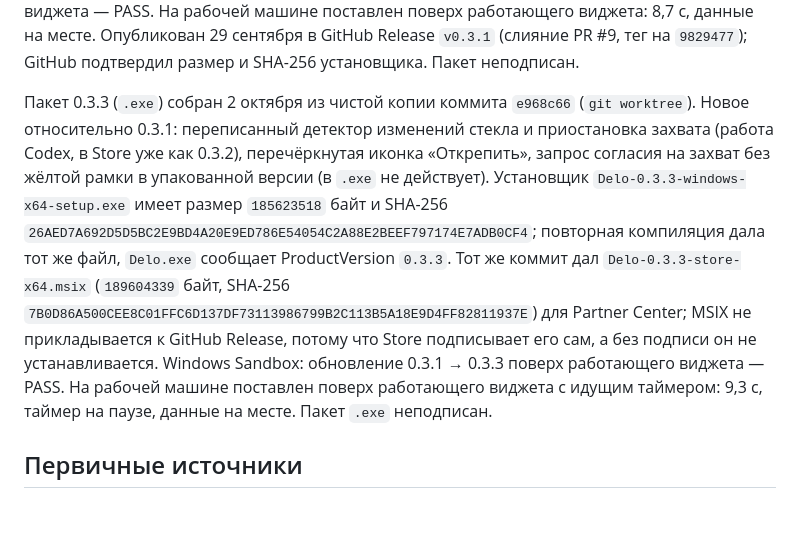
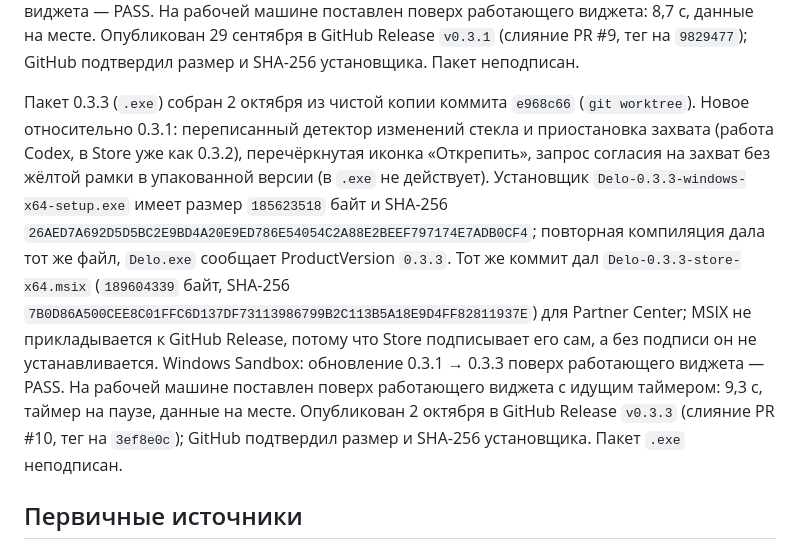
Before and after one commit to smmisha/Delo, a Markdown page: architecture/DISTRIBUTION.md, the part around the change. Drawn GitHub-style; blank space fills up the shorter version.

Commit message:
Record published 0.3.3 installer
Co-Authored-By: Claude Sonnet 5.5 <noreply@anthropic.com>

```diff
--- a/architecture/DISTRIBUTION.md
+++ b/architecture/DISTRIBUTION.md
@@ -91,7 +91,7 @@ TASKS.md фиксирует выполненное отключение `Contain
 
 Пакет 0.3.1 собран 29 сентября из чистой копии коммита `afa5442` (`git worktree`). Новое: секунды таймера идут после сна (цикл страницы ведётся по `performance.now()`, а не по часам хоста) и новые задачи стоят сверху своей группы. Установщик `Delo-0.3.1-windows-x64-setup.exe` имеет размер `185611263` байт и SHA-256 `550C5C61361C5E26D342A80022A5F5114EB9D9EC70B345CDD2897BDB51BBC788`; повторная компиляция дала тот же файл, `Delo.exe` сообщает ProductVersion `0.3.1`. Перед сборкой 83 JS, store-тесты и полный UI-аудит 103/0 PASS. Windows Sandbox: обновление 0.3.0 → 0.3.1 поверх работающего виджета — PASS. На рабочей машине поставлен поверх работающего виджета: 8,7 с, данные на месте. Опубликован 29 сентября в GitHub Release `v0.3.1` (слияние PR #9, тег на `9829477`); GitHub подтвердил размер и SHA-256 установщика. Пакет неподписан.
 
-Пакет 0.3.3 (`.exe`) собран 2 октября из чистой копии коммита `e968c66` (`git worktree`). Новое относительно 0.3.1: переписанный детектор изменений стекла и приостановка захвата (работа Codex, в Store уже как 0.3.2), перечёркнутая иконка «Открепить», запрос согласия на захват без жёлтой рамки в упакованной версии (в `.exe` не действует). Установщик `Delo-0.3.3-windows-x64-setup.exe` имеет размер `185623518` байт и SHA-256 `26AED7A692D5D5BC2E9BD4A20E9ED786E54054C2A88E2BEEF797174E7ADB0CF4`; повторная компиляция дала тот же файл, `Delo.exe` сообщает ProductVersion `0.3.3`. Тот же коммит дал `Delo-0.3.3-store-x64.msix` (`189604339` байт, SHA-256 `7B0D86A500CEE8C01FFC6D137DF73113986799B2C113B5A18E9D4FF82811937E`) для Partner Center; MSIX не прикладывается к GitHub Release, потому что Store подписывает его сам, а без подписи он не устанавливается. Windows Sandbox: обновление 0.3.1 → 0.3.3 поверх работающего виджета — PASS. На рабочей машине поставлен поверх работающего виджета с идущим таймером: 9,3 с, таймер на паузе, данные на месте. Пакет `.exe` неподписан.
+Пакет 0.3.3 (`.exe`) собран 2 октября из чистой копии коммита `e968c66` (`git worktree`). Новое относительно 0.3.1: переписанный детектор изменений стекла и приостановка захвата (работа Codex, в Store уже как 0.3.2), перечёркнутая иконка «Открепить», запрос согласия на захват без жёлтой рамки в упакованной версии (в `.exe` не действует). Установщик `Delo-0.3.3-windows-x64-setup.exe` имеет размер `185623518` байт и SHA-256 `26AED7A692D5D5BC2E9BD4A20E9ED786E54054C2A88E2BEEF797174E7ADB0CF4`; повторная компиляция дала тот же файл, `Delo.exe` сообщает ProductVersion `0.3.3`. Тот же коммит дал `Delo-0.3.3-store-x64.msix` (`189604339` байт, SHA-256 `7B0D86A500CEE8C01FFC6D137DF73113986799B2C113B5A18E9D4FF82811937E`) для Partner Center; MSIX не прикладывается к GitHub Release, потому что Store подписывает его сам, а без подписи он не устанавливается. Windows Sandbox: обновление 0.3.1 → 0.3.3 поверх работающего виджета — PASS. На рабочей машине поставлен поверх работающего виджета с идущим таймером: 9,3 с, таймер на паузе, данные на месте. Опубликован 2 октября в GitHub Release `v0.3.3` (слияние PR #10, тег на `3ef8e0c`); GitHub подтвердил размер и SHA-256 установщика. Пакет `.exe` неподписан.
 
 ## Первичные источники
 
```
Also changed, not shown: TASKS.md (+1 -1 lines).
